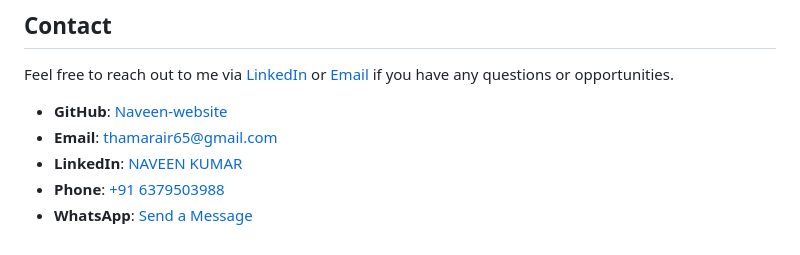
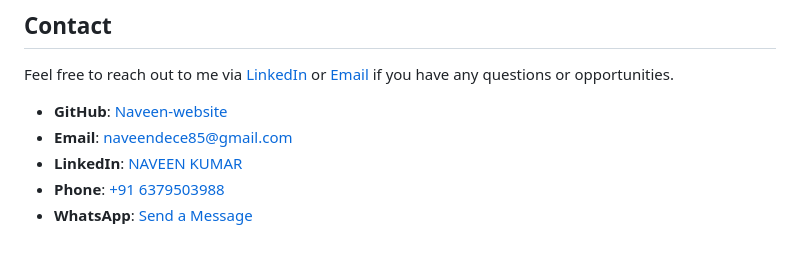
Before and after one commit to naveenkumar6767/Naveen-Website, a Markdown page: README.md, the part around the change. GitHub-like rendering.

```diff
--- a/README.md
+++ b/README.md
@@ -57,7 +57,7 @@ This project is licensed under the MIT License. Feel free to use and modify it f
 Feel free to reach out to me via [LinkedIn](https://www.linkedin.com/in/naveen-kumar-d-6a18342b4) or [Email](mailto:naveendece85@gmail.com) if you have any questions or opportunities.
 
 - **GitHub**: [Naveen-website](https://naveenkumar6767.github.io/Naveen-Website/)
-- **Email**: [thamarair65@gmail.com](mailto:naveendece85@gmail.com)
+- **Email**: [naveendece85@gmail.com](mailto:naveendece85@gmail.com)
 - **LinkedIn**: [NAVEEN KUMAR](www.linkedin.com/in/naveen-kumar-d-6a18342b4)
 - **Phone**: [+91 6379503988](tel:+918438785779)
 - **WhatsApp**: [Send a Message](https://wa.me/916379503988?text=Hai%20How%20Are%20You%20❤️💓)
```
